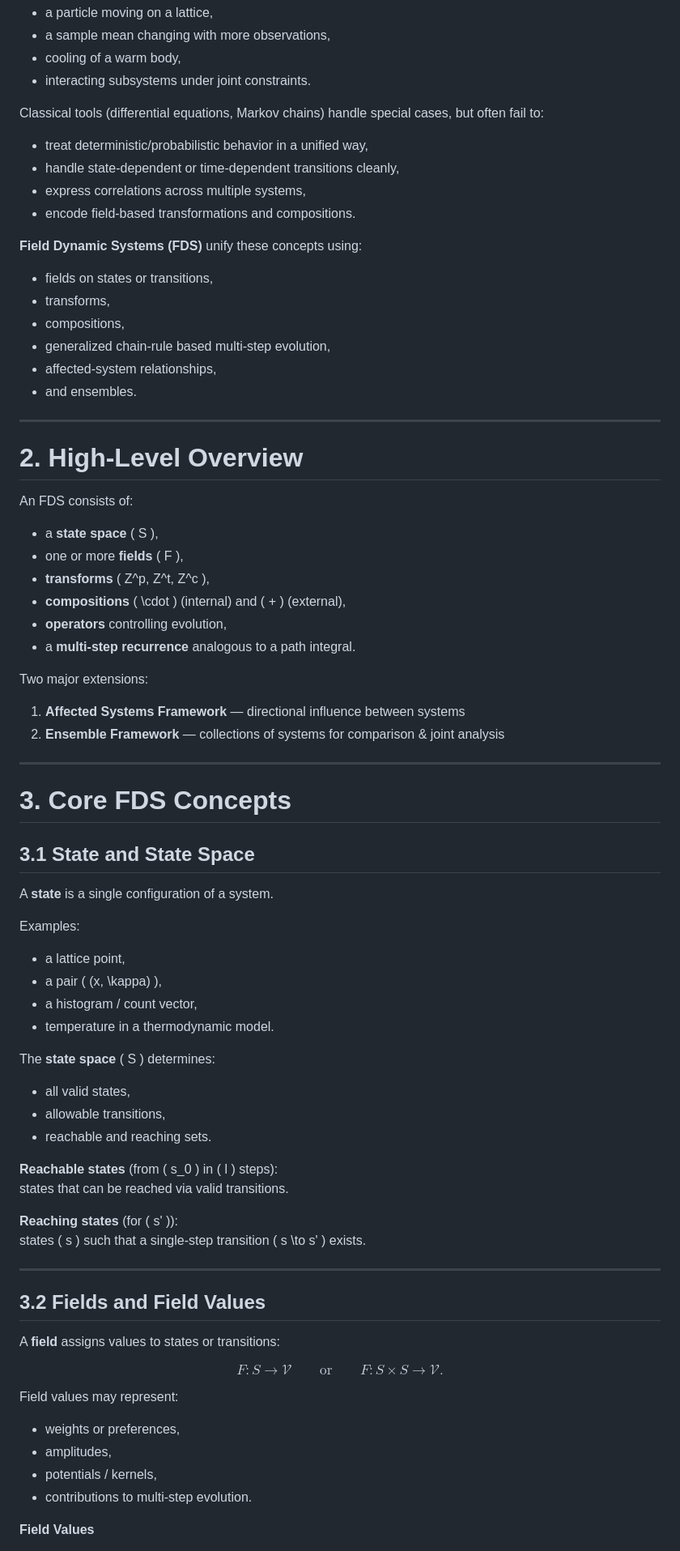
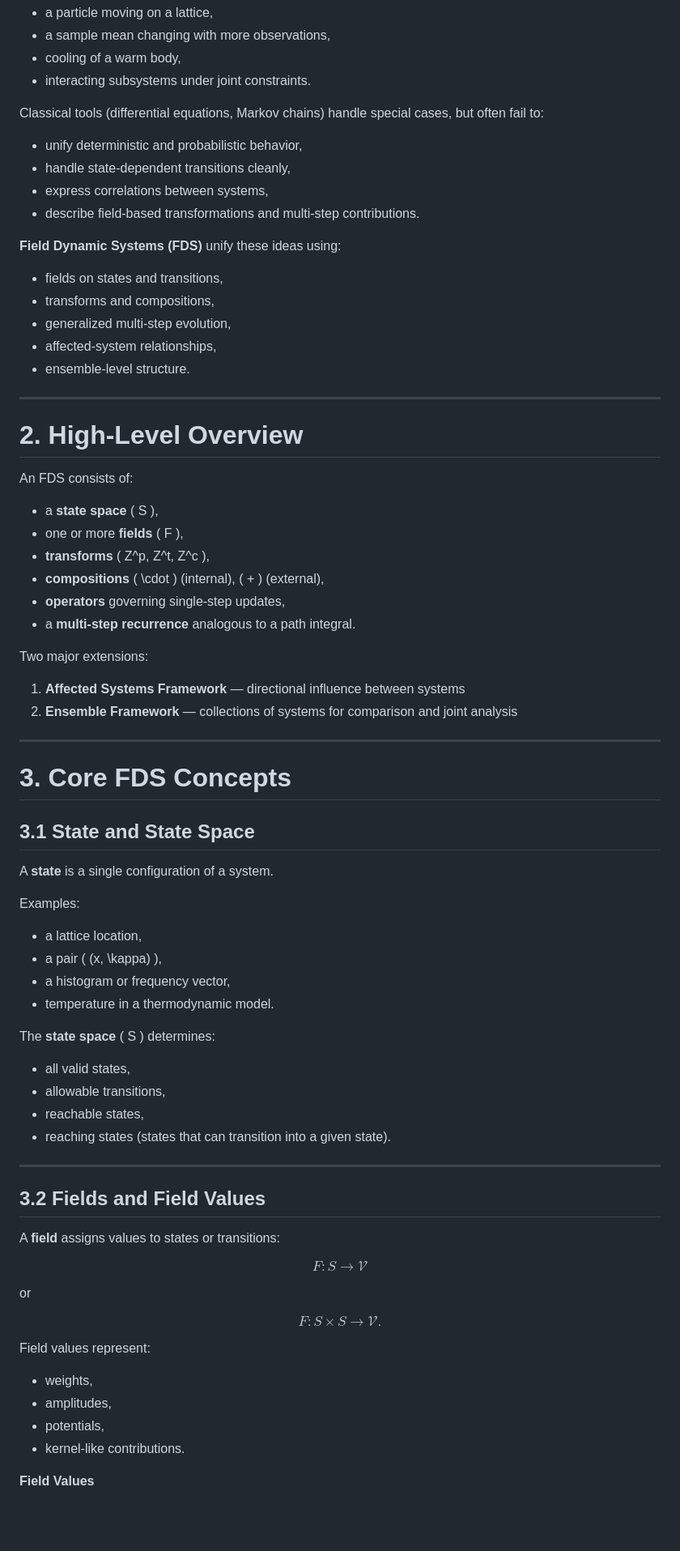
Before and after one commit to ckCrimson/Field_Dynamic_System, a Markdown page: README.md, the part around one of its changes. Shown at 81% size. Rendered like a GitHub page; blank space fills up the shorter version.

```diff
--- a/README.md
+++ b/README.md
@@ -36,19 +36,18 @@ Many systems in nature and engineering evolve over time:
 
 Classical tools (differential equations, Markov chains) handle special cases, but often fail to:
 
-- treat deterministic/probabilistic behavior in a unified way,
-- handle state-dependent or time-dependent transitions cleanly,
-- express correlations across multiple systems,
-- encode field-based transformations and compositions.
+- unify deterministic and probabilistic behavior,
+- handle state-dependent transitions cleanly,
+- express correlations between systems,
+- describe field-based transformations and multi-step contributions.
 
-**Field Dynamic Systems (FDS)** unify these concepts using:
+**Field Dynamic Systems (FDS)** unify these ideas using:
 
-- fields on states or transitions,
-- transforms,
-- compositions,
-- generalized chain-rule based multi-step evolution,
+- fields on states and transitions,
+- transforms and compositions,
+- generalized multi-step evolution,
 - affected-system relationships,
-- and ensembles.
+- ensemble-level structure.
 
 ---
 
@@ -59,14 +58,14 @@ An FDS consists of:
 - a **state space** \( S \),
 - one or more **fields** \( F \),
 - **transforms** \( Z^p, Z^t, Z^c \),
-- **compositions** \( \cdot \) (internal) and \( + \) (external),
-- **operators** controlling evolution,
+- **compositions** \( \cdot \) (internal), \( + \) (external),
+- **operators** governing single-step updates,
 - a **multi-step recurrence** analogous to a path integral.
 
 Two major extensions:
 
 1. **Affected Systems Framework** — directional influence between systems
-2. **Ensemble Framework** — collections of systems for comparison & joint analysis
+2. **Ensemble Framework** — collections of systems for comparison and joint analysis
 
 ---
 
@@ -78,22 +77,17 @@ A **state** is a single configuration of a system.
 
 Examples:
 
-- a lattice point,
+- a lattice location,
 - a pair \( (x, \kappa) \),
-- a histogram / count vector,
+- a histogram or frequency vector,
 - temperature in a thermodynamic model.
 
 The **state space** \( S \) determines:
 
 - all valid states,
 - allowable transitions,
-- reachable and reaching sets.
-
-**Reachable states** (from \( s_0 \) in \( l \) steps):
-states that can be reached via valid transitions.
-
-**Reaching states** (for \( s' \)):
-states \( s \) such that a single-step transition \( s \to s' \) exists.
+- reachable states,
+- reaching states (states that can transition into a given state).
 
 ---
 
@@ -101,18 +95,18 @@ states \( s \) such that a single-step transition \( s \to s' \) exists.
 
 A **field** assigns values to states or transitions:
 
-$$
-F : S \to \mathcal{V}
-\qquad\text{or}\qquad
-F : S \times S \to \mathcal{V}.
-$$
+$$ F : S \to \mathcal{V} $$
 
-Field values may represent:
+or
 
-- weights or preferences,
+$$ F : S \times S \to \mathcal{V}. $$
+
+Field values represent:
+
+- weights,
 - amplitudes,
-- potentials / kernels,
-- contributions to multi-step evolution.
+- potentials,
+- kernel-like contributions.
 
 **Field Values**
 
```
Also changed, not shown: other parts of README.md (+68 -109 lines).
